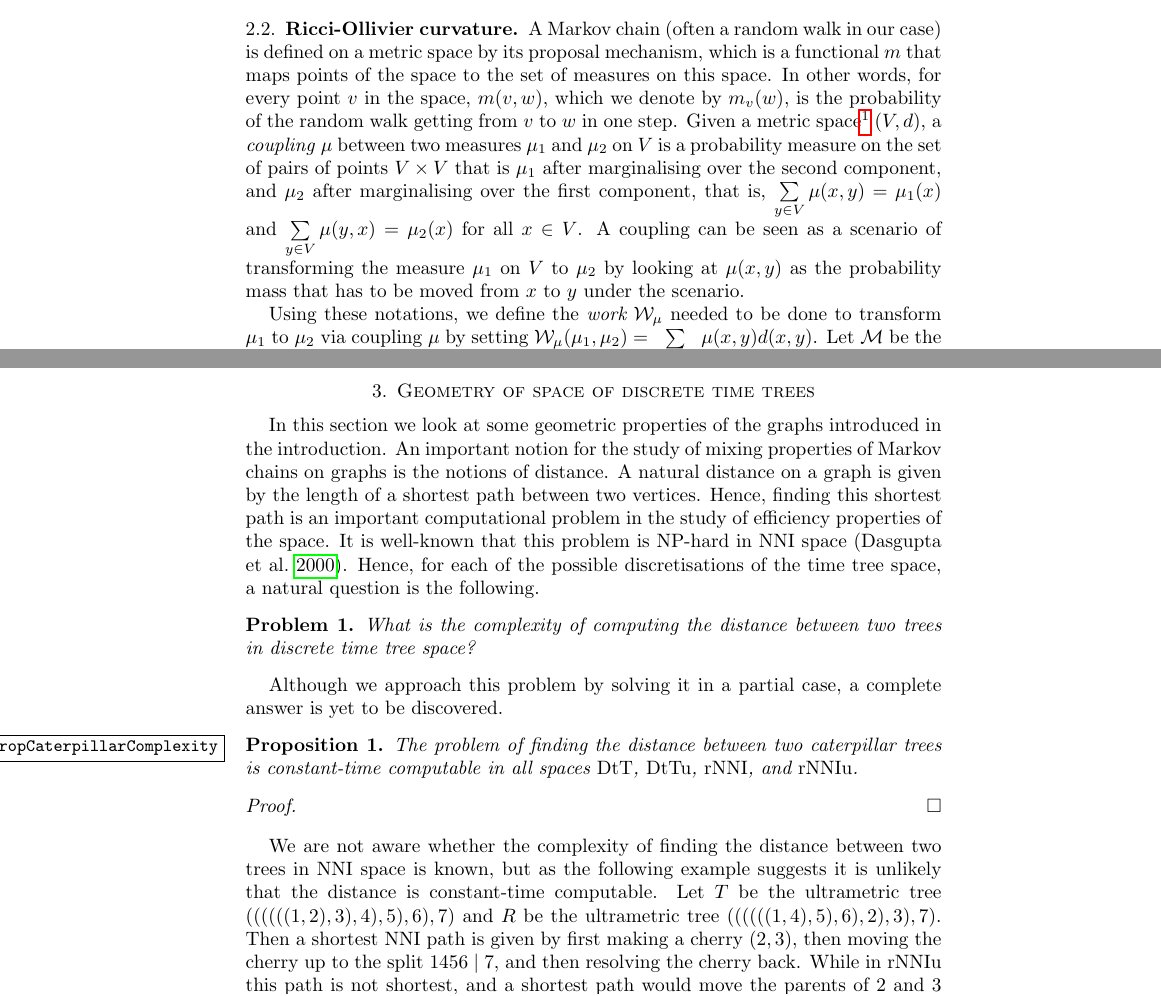
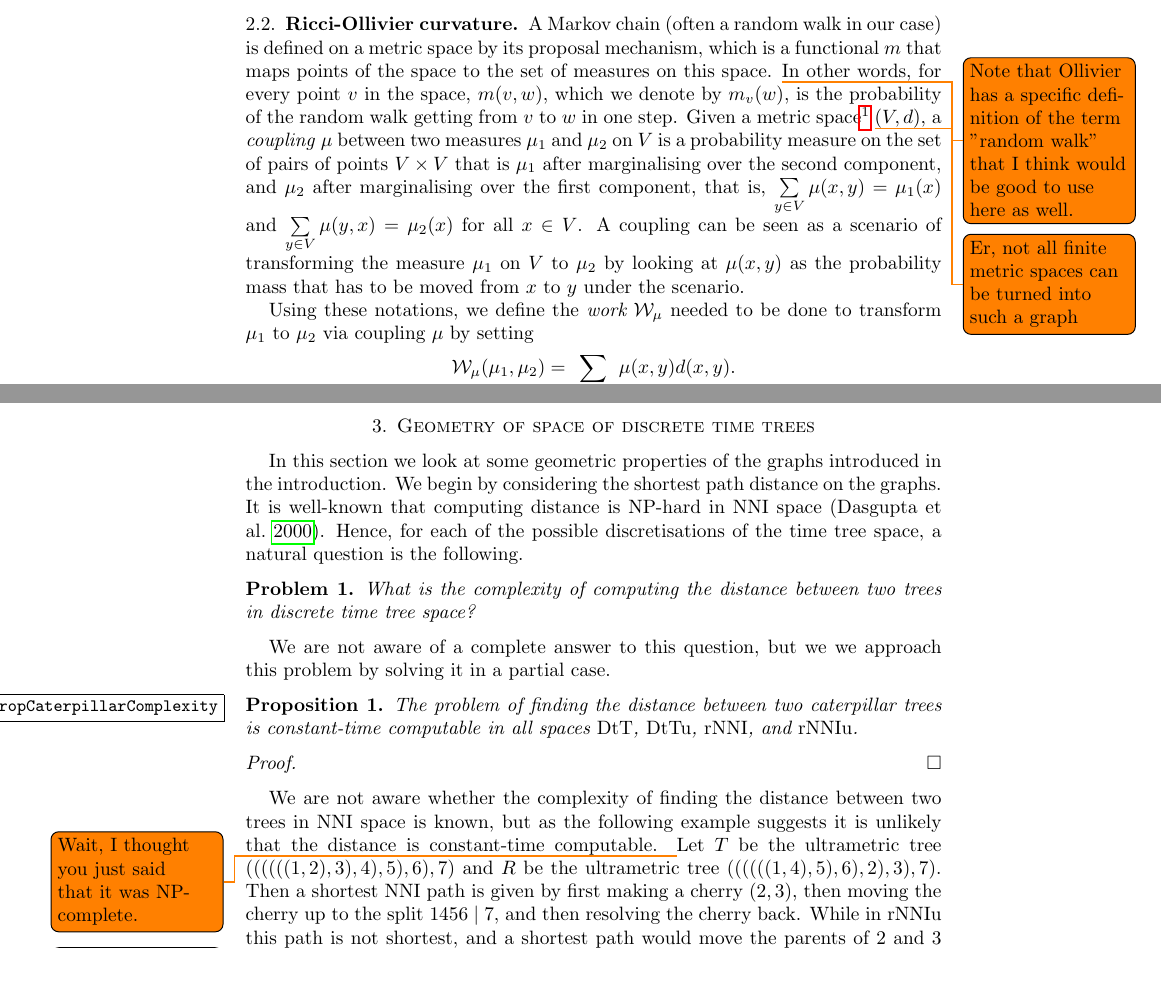
Before and after one commit to gavryushkin/curvatureNNI, a LaTeX paper (curvatureNNI.tex): two parts of pages 5 and 6 of 17, joined at a grey line, cut so that both start at the same text, the shorter picture padded with empty space. Compiled offline with pdfLaTeX.

Commit message:
A few edits and notes.

```diff
--- a/curvatureNNI.tex
+++ b/curvatureNNI.tex
@@ -177,13 +177,16 @@ By $n$ we denote the number of taxa and assume $n \geq 3$ throughout the paper.
 
 
 \subsection{Ricci-Ollivier curvature}
-A Markov chain (often a random walk in our case) is defined on a metric space by its proposal mechanism, which is a functional $m$ that maps points of the space to the set of measures on this space.
+A Markov chain (often a random walk in our case) is defined on a metric space by its proposal mechanism, which is a functional $m$ that maps points of the space to the set of measures on this space. \todo{Note that Ollivier has a specific definition of the term "random walk" that I think would be good to use here as well.}
 In other words, for every point $v$ in the space, $m(v,w)$, which we denote by $m_v(w)$, is the probability of the random walk getting from $v$ to $w$ in one step.
-Given a metric space\footnote{Since all metric spaces considered in this paper are finite, they can be seen as graphs by making points at distance one adjacent.}
+Given a metric space\footnote{Since all metric spaces considered in this paper are finite, they can be seen as graphs by making points at distance one adjacent.} \todo{Er, not all finite metric spaces can be turned into such a graph}
 $(V,d)$, a \emph{coupling} $\mu$ between two measures $\mu_1$ and $\mu_2$ on $V$ is a probability measure on the set of pairs of points $V \times V$ that is $\mu_1$ after marginalising over the second component, and $\mu_2$ after marginalising over the first component, that is, $\sum\limits_{y \in V}\mu(x,y) = \mu_1(x)$ and $\sum\limits_{y \in V}\mu(y,x) = \mu_2(x)$ for all $x \in V$.
 A coupling can be seen as a scenario of transforming the measure $\mu_1$ on $V$ to $\mu_2$ by looking at $\mu(x,y)$ as the probability mass that has to be moved from $x$ to $y$ under the scenario.
 
-Using these notations, we define the {\em work} $\W_\mu$ needed to be done to transform $\mu_1$ to $\mu_2$ via coupling $\mu$ by setting $\W_\mu(\mu_1,\mu_2) = \sum\limits_{x,y\in V}\mu(x,y) d(x,y)$.
+Using these notations, we define the {\em work} $\W_\mu$ needed to be done to transform $\mu_1$ to $\mu_2$ via coupling $\mu$ by setting
+\[
+\W_\mu(\mu_1,\mu_2) = \sum\limits_{x,y\in V}\mu(x,y) d(x,y).
+\]
 Let $\M$ be the set of all couplings between measures $\mu_1$ and $\mu_2$.
 Then the {\em earth mover's distance} $W$ between $\mu_1$ and $\mu_2$ is defined to be $W(\mu_1,\mu_2) = \inf\limits_{\mu\in\M}\W_\mu(\mu_1,\mu_2)$.
 
@@ -222,17 +225,15 @@ Hence, we define the {\em coarse Ricci-Ollivier curvature of a metric space} wit
 \section{Geometry of space of discrete time trees}
 
 In this section we look at some geometric properties of the graphs introduced in the introduction.
-An important notion for the study of mixing properties of Markov chains on graphs is the notions of distance.
-A natural distance on a graph is given by the length of a shortest path between two vertices.
-Hence, finding this shortest path is an important computational problem in the study of efficiency properties of the space.
-It is well-known that this problem is NP-hard in $\nni$ space \autocite{Dasgupta2000-xa}.
+We begin by considering the shortest path distance on the graphs.
+It is well-known that computing distance is NP-hard in $\nni$ space \autocite{Dasgupta2000-xa}.
 Hence, for each of the possible discretisations of the time tree space, a natural question is the following.
 
 \begin{problem}
 What is the complexity of computing the distance between two trees in discrete time tree space?
 \end{problem}
 
-Although we approach this problem by solving it in a partial case, a complete answer is yet to be discovered.
+We are not aware of a complete answer to this question, but we we approach this problem by solving it in a partial case.
 
 \begin{proposition}\label{propCaterpillarComplexity}
 The problem of finding the distance between two caterpillar trees is constant-time computable in all spaces $\mdts$, $\mdtsu$, $\rnni$, and $\rnniu$.
@@ -243,6 +244,7 @@ The problem of finding the distance between two caterpillar trees is constant-ti
 \endproof
 
 We are not aware whether the complexity of finding the distance between two trees in $\nni$ space is known, but as the following example suggests it is unlikely that the distance is constant-time computable.
+\todo{Wait, I thought you just said that it was NP-complete.}
 Let $T$ be the ultrametric tree $((((((1, 2), 3), 4), 5), 6), 7)$ and $R$ be the ultrametric tree $((((((1, 4), 5), 6), 2), 3), 7)$.
 Then a shortest $\nni$ path is given by first making a cherry $(2,3)$, then moving the cherry up to the split $1456 \mid 7$, and then resolving the cherry back.
 While in $\rnniu$ this path is not shortest, and a shortest path would move the parents of $2$ and $3$ independently.
```
Also changed, not shown: curvatureNNI.bib (+3 -3 lines), curvatureNNI.tex (3 more changed lines).
